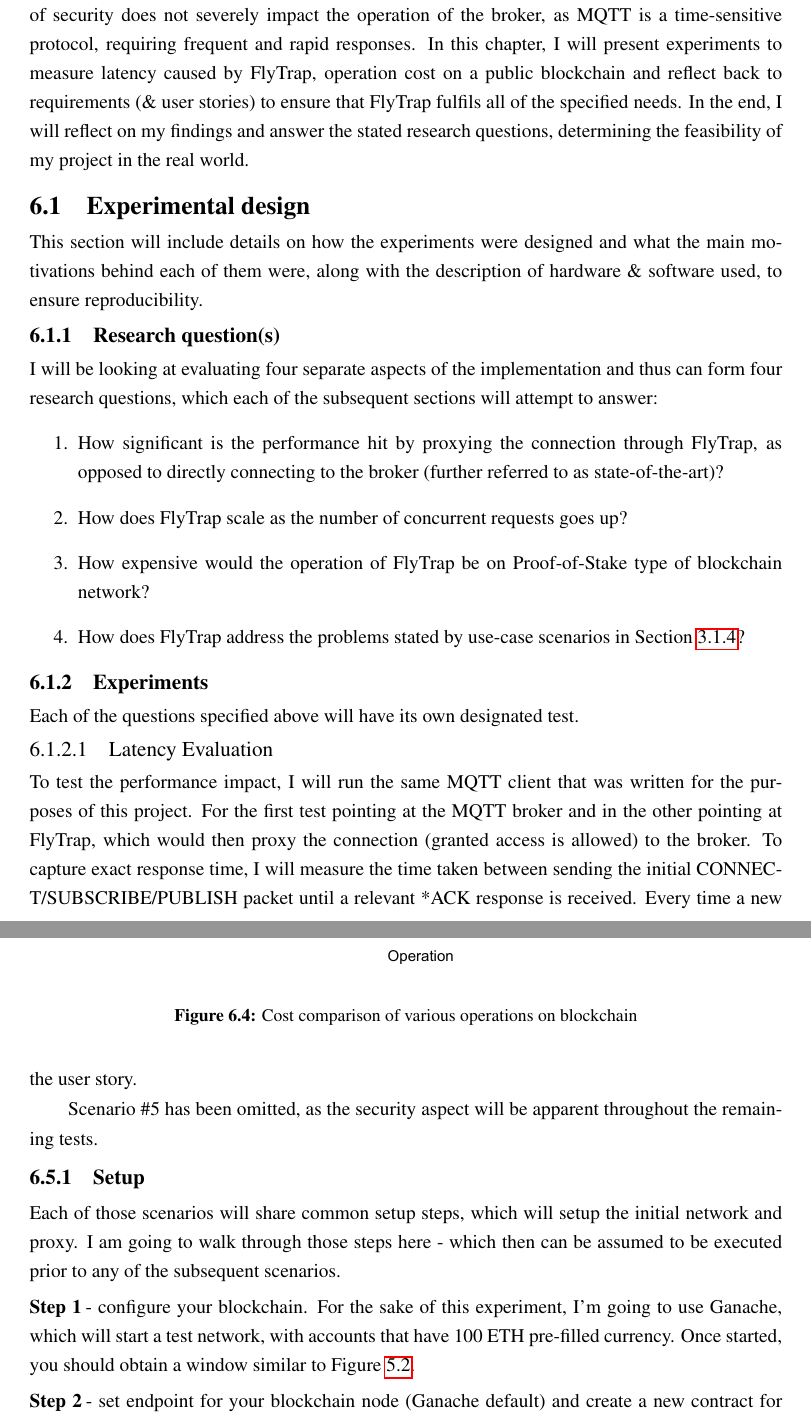
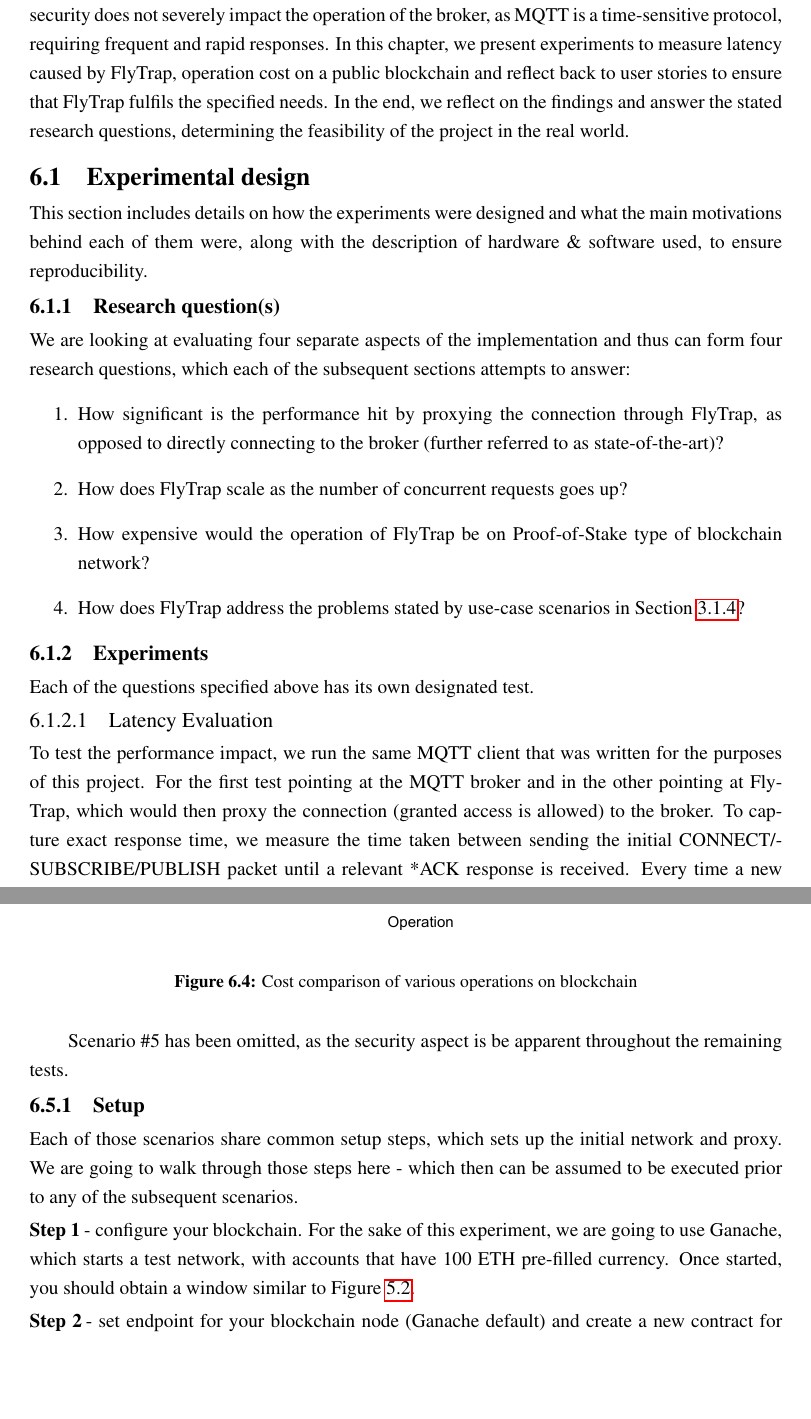
Before and after one commit to kdryja/FlyTrap, a LaTeX thesis (report/abdnthesis.tex, which reads report/evaluation.tex): two parts of pages 51 and 57 of 83, joined at a grey line, cut so that both start at the same text, the shorter picture padded with empty space. Compiled offline with pdfLaTeX.

Commit message:
evaluation fixes

```diff
--- a/report/evaluation.tex
+++ b/report/evaluation.tex
@@ -1,10 +1,10 @@
 \chapter{Evaluation}\label{chap:evaluation}
-FlyTrap imposes an overhead to vanilla MQTT brokers. It is vital to ensure that added layer of security does not severely impact the operation of the broker, as MQTT is a time-sensitive protocol, requiring frequent and rapid responses. In this chapter, I will present experiments to measure latency caused by FlyTrap, operation cost on a public blockchain and reflect back to requirements (\& user stories) to ensure that FlyTrap fulfils all of the specified needs. In the end, I will reflect on my findings and answer the stated research questions, determining the feasibility of my project in the real world.
+FlyTrap imposes an overhead to vanilla MQTT brokers. It is vital to ensure that added layer of security does not severely impact the operation of the broker, as MQTT is a time-sensitive protocol, requiring frequent and rapid responses. In this chapter, we present experiments to measure latency caused by FlyTrap, operation cost on a public blockchain and reflect back to user stories to ensure that FlyTrap fulfils the specified needs. In the end, we reflect on the findings and answer the stated research questions, determining the feasibility of the project in the real world.
 
 \section{Experimental design}
-This section will include details on how the experiments were designed and what the main motivations behind each of them were, along with the description of hardware \& software used, to ensure reproducibility.
+This section includes details on how the experiments were designed and what the main motivations behind each of them were, along with the description of hardware \& software used, to ensure reproducibility.
 \subsection{Research question(s)}
-I will be looking at evaluating four separate aspects of the implementation and thus can form four research questions, which each of the subsequent sections will attempt to answer:
+We are looking at evaluating four separate aspects of the implementation and thus can form four research questions, which each of the subsequent sections attempts to answer:
 \begin{enumerate}
   \item How significant is the performance hit by proxying the connection through FlyTrap, as opposed to directly connecting to the broker (further referred to as state-of-the-art)?
   \item How does FlyTrap scale as the number of concurrent requests goes up?
@@ -12,9 +12,9 @@ I will be looking at evaluating four separate aspects of the implementation and
   \item How does FlyTrap address the problems stated by use-case scenarios in Section \ref{sec:usecase}?
 \end{enumerate}
 \subsection{Experiments}
-Each of the questions specified above will have its own designated test.
+Each of the questions specified above has its own designated test.
 
-\subsubsection{Latency Evaluation} To test the performance impact, I will run the same MQTT client that was written for the purposes of this project. For the first test pointing at the MQTT broker and in the other pointing at FlyTrap, which would then proxy the connection (granted access is allowed) to the broker. To capture exact response time, I will measure the time taken between sending the initial CONNECT/SUBSCRIBE/PUBLISH packet until a relevant *ACK response is received. Every time a new measurement is taken, FlyTrap is restarted and thus erases all in-memory cache. For the fourth measurement, FlyTrap will not be restarted (further referred as ``Flytrap-Cached'') to take into account performance gains caused by caching. Everything will also be repeated with TLS both enabled and disabled to measure the impact of having to encrypt/decrypt TLS packets twice.
+\subsubsection{Latency Evaluation} To test the performance impact, we run the same MQTT client that was written for the purposes of this project. For the first test pointing at the MQTT broker and in the other pointing at FlyTrap, which would then proxy the connection (granted access is allowed) to the broker. To capture exact response time, we measure the time taken between sending the initial CONNECT/SUBSCRIBE/PUBLISH packet until a relevant *ACK response is received. Every time a new measurement is taken, FlyTrap is restarted and thus erases all in-memory cache. For the fourth measurement, FlyTrap is not restarted (further referred as ``Flytrap-Cached'') to take into account performance gains caused by caching. Everything is also repeated with TLS both enabled and disabled to measure the impact of having to encrypt/decrypt TLS packets twice.
 \subsubsection{Scalability Evaluation}
 Latency evaluation would not be sufficient on its own to confirm FlyTrap's usability. It could be the case that singular client publishing messages is handled almost with no time loss, but as the number of clients increases (it is common for MQTT brokers to handle lot of clients at once), the response time might be growing exponentially and thus software might being unusable for commercial purposes.
 
@@ -155,12 +155,12 @@ Six operations performed by FlyTrap were executed a hundred times to extract the
 
 
 \section{Scenarios Evaluation}
-In the last test for the evaluation, we will be looking at verifying whether the produced software meets the defined requirements in chapter 3. This will focus mostly on a walk-through of each of the scenarios, demonstrating how the implemented features satisfy the business need defined in the user story.
+In the last test for the evaluation, we are be looking at verifying whether the produced software addresses the problems stated by the Use-case Scenarios in Chapter 3. This focuses mostly on a walk-through of each of the scenarios, demonstrating how the implemented features satisfy the business need defined in the relevant scenario.
 
-Scenario \#5 has been omitted, as the security aspect will be apparent throughout the remaining tests.
+Scenario \#5 has been omitted, as the security aspect is be apparent throughout the remaining tests.
 \subsection{Setup}
-Each of those scenarios will share common setup steps, which will setup the initial network and proxy. I am going to walk through those steps here - which then can be assumed to be executed prior to any of the subsequent scenarios.
-\paragraph{Step 1} - configure your blockchain. For the sake of this experiment, I'm going to use Ganache, which will start a test network, with accounts that have 100 ETH pre-filled currency. Once started, you should obtain a window similar to Figure \ref{fig:ganache}.
+Each of those scenarios share common setup steps, which sets up the initial network and proxy. We are going to walk through those steps here - which then can be assumed to be executed prior to any of the subsequent scenarios.
+\paragraph{Step 1} - configure your blockchain. For the sake of this experiment, we are going to use Ganache, which starts a test network, with accounts that have 100 ETH pre-filled currency. Once started, you should obtain a window similar to Figure \ref{fig:ganache}.
 \paragraph{Step 2} - set endpoint for your blockchain node (Ganache default) and create a new contract for FlyTrap.
 \begin{lstlisting}[language=bash]
 $ export BLOCKCHAIN_ADDRESS="http://localhost:7545"
```
Also changed, not shown: report/evaluation.tex (30 more changed lines).
